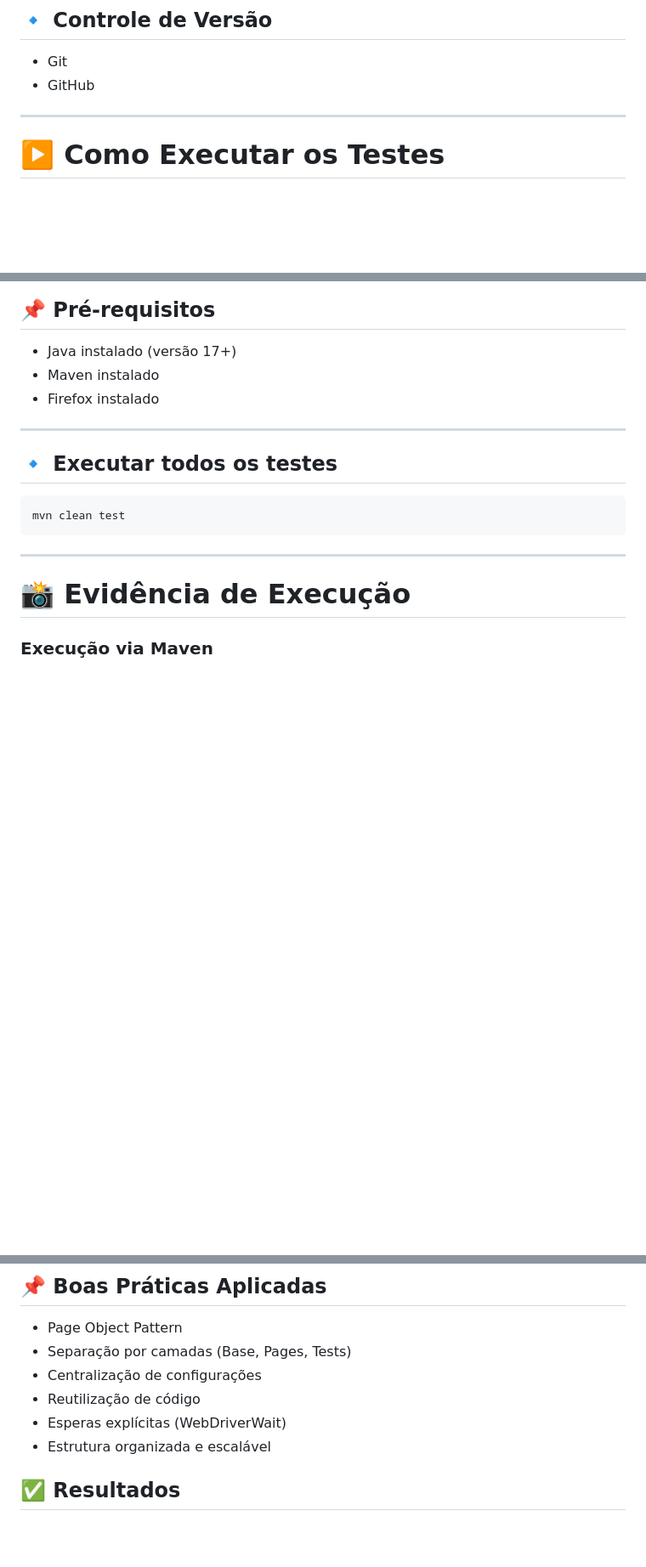
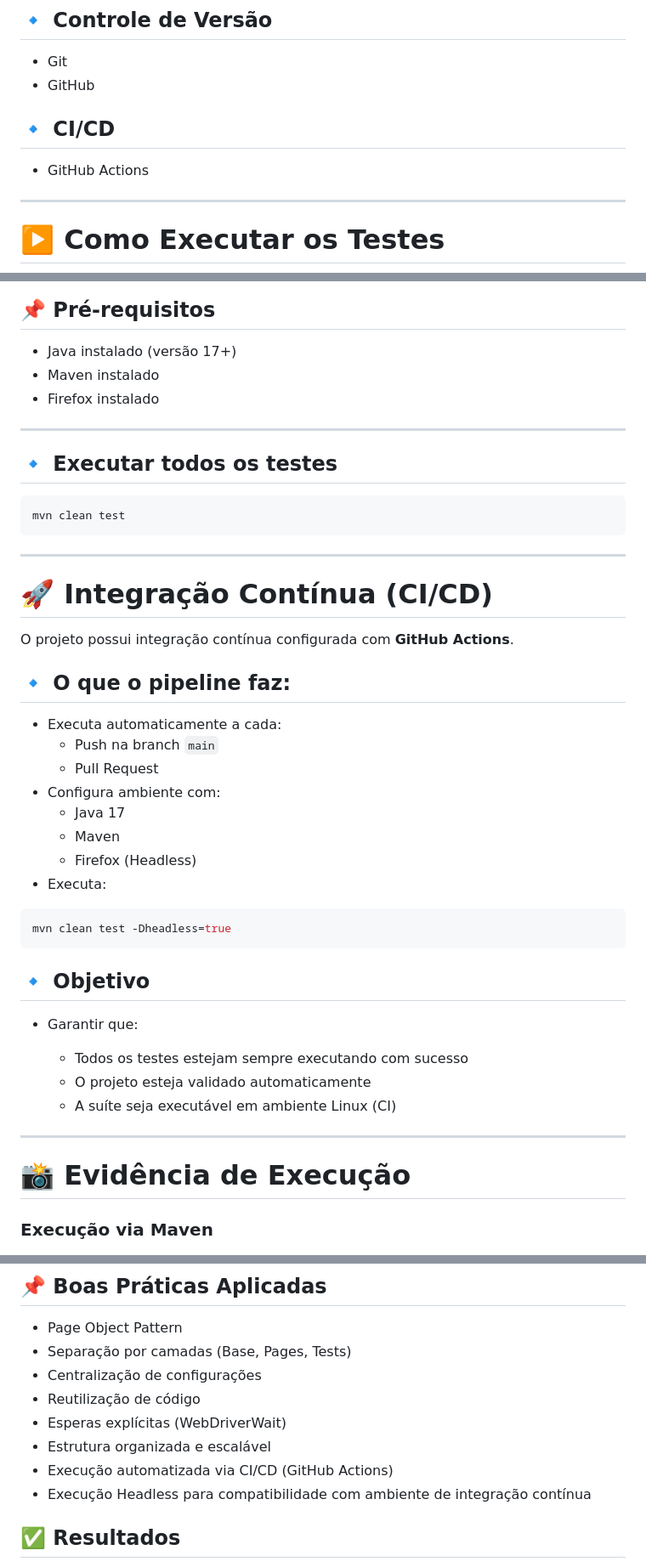
Before and after one commit to guilherme-hirata-ibm/desafio-pratico-automacao-de-testes, a Markdown page: README.md, 3 parts joined by grey strips. Shown at 85% size. Rendered like a GitHub page; blank space fills up the shorter version.

Commit message:
adicionando informacoes de CI/CD na documentacao

````diff
--- a/README.md
+++ b/README.md
@@ -32,6 +34,9 @@ Projeto desenvolvido como parte de um desafio técnico com foco em:
 - Git
 - GitHub
 
+## 🔹 CI/CD
+- GitHub Actions
+
 ---
 
 # ▶️ Como Executar os Testes
@@ -49,6 +54,35 @@ Projeto desenvolvido como parte de um desafio técnico com foco em:
 ```bash
 mvn clean test
 ```
+
+---
+
+# 🚀 Integração Contínua (CI/CD)
+
+O projeto possui integração contínua configurada com **GitHub Actions**.
+
+## 🔹 O que o pipeline faz:
+
+- Executa automaticamente a cada:
+  - Push na branch `main`
+  - Pull Request
+- Configura ambiente com:
+  - Java 17
+  - Maven
+  - Firefox (Headless)
+- Executa:
+
+```bash
+mvn clean test -Dheadless=true
+```
+
+## 🔹 Objetivo
+
+- Garantir que:
+
+    - Todos os testes estejam sempre executando com sucesso
+    - O projeto esteja validado automaticamente
+    - A suíte seja executável em ambiente Linux (CI)
 
 ---
 
@@ -129,6 +163,8 @@ src
 - Reutilização de código
 - Esperas explícitas (WebDriverWait)
 - Estrutura organizada e escalável
+- Execução automatizada via CI/CD (GitHub Actions)
+- Execução Headless para compatibilidade com ambiente de integração contínua
 
 ## ✅ Resultados
 - Testes executando com sucesso
````
Also changed, not shown: other parts of README.md (+2 -0 lines).
